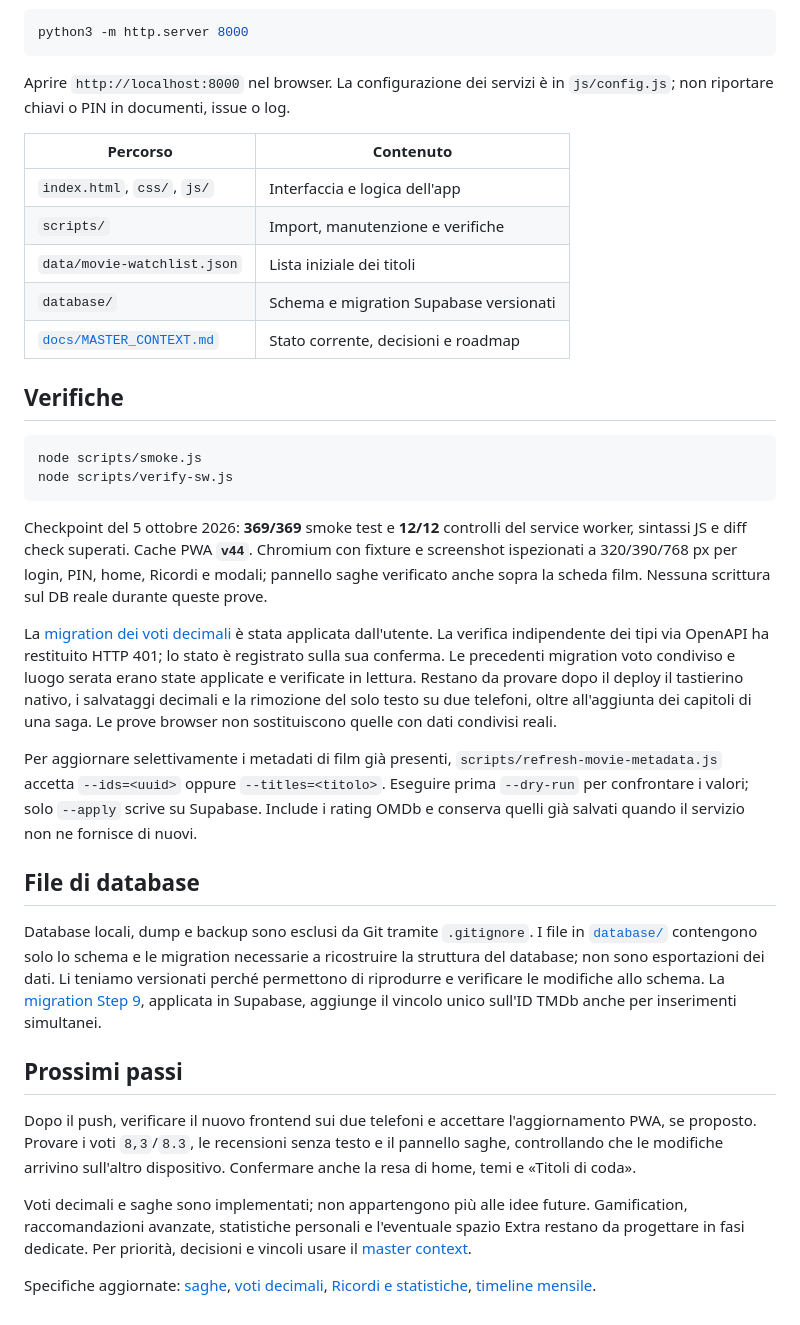
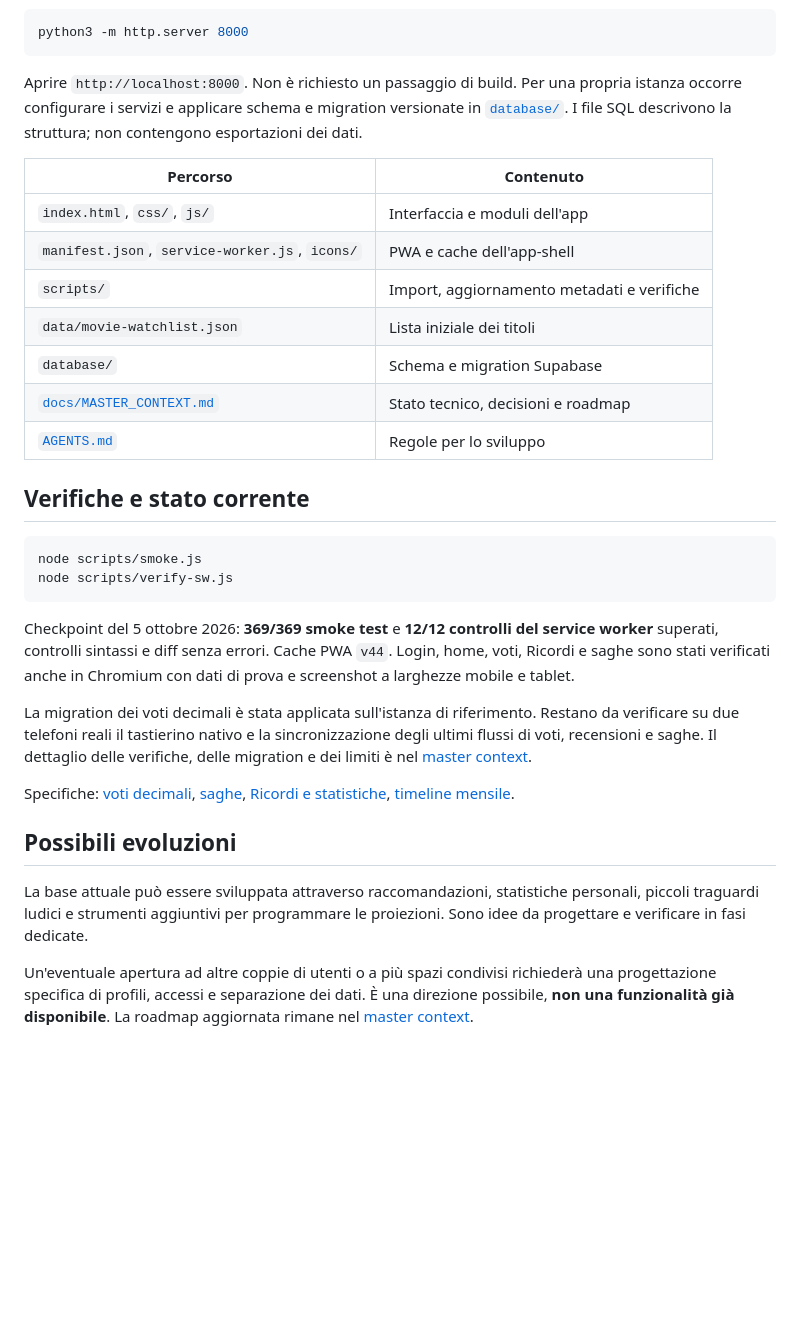
Before and after one commit to NikyBebba/sc-r-occhiaTu, a Markdown page: README.md, the part around one of its changes. GitHub-like rendering; blank space fills up the shorter version.

````diff
--- a/README.md
+++ b/README.md
@@ -27,37 +49,33 @@ L'app usa HTML, JavaScript vanilla, CSS e librerie via CDN. Non richiede un bund
 python3 -m http.server 8000
 ```
 
-Aprire `http://localhost:8000` nel browser. La configurazione dei servizi è in `js/config.js`; non riportare chiavi o PIN in documenti, issue o log.
+Aprire `http://localhost:8000`. Non è richiesto un passaggio di build. Per una propria istanza occorre configurare i servizi e applicare schema e migration versionate in [`database/`](database/). I file SQL descrivono la struttura; non contengono esportazioni dei dati.
 
 | Percorso | Contenuto |
 | --- | --- |
-| `index.html`, `css/`, `js/` | Interfaccia e logica dell'app |
-| `scripts/` | Import, manutenzione e verifiche |
+| `index.html`, `css/`, `js/` | Interfaccia e moduli dell'app |
+| `manifest.json`, `service-worker.js`, `icons/` | PWA e cache dell'app-shell |
+| `scripts/` | Import, aggiornamento metadati e verifiche |
 | `data/movie-watchlist.json` | Lista iniziale dei titoli |
-| `database/` | Schema e migration Supabase versionati |
-| [`docs/MASTER_CONTEXT.md`](docs/MASTER_CONTEXT.md) | Stato corrente, decisioni e roadmap |
+| `database/` | Schema e migration Supabase |
+| [`docs/MASTER_CONTEXT.md`](docs/MASTER_CONTEXT.md) | Stato tecnico, decisioni e roadmap |
+| [`AGENTS.md`](AGENTS.md) | Regole per lo sviluppo |
 
-## Verifiche
+## Verifiche e stato corrente
 
 ```sh
 node scripts/smoke.js
 node scripts/verify-sw.js
 ```
 
-Checkpoint del 5 ottobre 2026: **369/369** smoke test e **12/12** controlli del service worker, sintassi JS e diff check superati. Cache PWA **`v44`**. Chromium con fixture e screenshot ispezionati a 320/390/768 px per login, PIN, home, Ricordi e modali; pannello saghe verificato anche sopra la scheda film. Nessuna scrittura sul DB reale durante queste prove.
+Checkpoint del 5 ottobre 2026: **369/369 smoke test** e **12/12 controlli del service worker** superati, controlli sintassi e diff senza errori. Cache PWA `v44`. Login, home, voti, Ricordi e saghe sono stati verificati anche in Chromium con dati di prova e screenshot a larghezze mobile e tablet.
 
-La [migration dei voti decimali](database/supabase-migration-step38-decimal-ratings.sql) è stata applicata dall'utente. La verifica indipendente dei tipi via OpenAPI ha restituito HTTP 401; lo stato è registrato sulla sua conferma. Le precedenti migration voto condiviso e luogo serata erano state applicate e verificate in lettura. Restano da provare dopo il deploy il tastierino nativo, i salvataggi decimali e la rimozione del solo testo su due telefoni, oltre all'aggiunta dei capitoli di una saga. Le prove browser non sostituiscono quelle con dati condivisi reali.
+La migration dei voti decimali è stata applicata sull'istanza di riferimento. Restano da verificare su due telefoni reali il tastierino nativo e la sincronizzazione degli ultimi flussi di voti, recensioni e saghe. Il dettaglio delle verifiche, delle migration e dei limiti è nel [master context](docs/MASTER_CONTEXT.md).
 
-Per aggiornare selettivamente i metadati di film già presenti, `scripts/refresh-movie-metadata.js` accetta `--ids=<uuid>` oppure `--titles=<titolo>`. Eseguire prima `--dry-run` per confrontare i valori; solo `--apply` scrive su Supabase. Include i rating OMDb e conserva quelli già salvati quando il servizio non ne fornisce di nuovi.
+Specifiche: [voti decimali](docs/PHASE38_DECIMAL_RATINGS.md), [saghe](docs/PHASE41_SAGHE.md), [Ricordi e statistiche](docs/PHASE23_MOVIE_CHEMISTRY.md), [timeline mensile](docs/PHASE22_TIMELINE.md).
 
-## File di database
+## Possibili evoluzioni
 
-Database locali, dump e backup sono esclusi da Git tramite `.gitignore`. I file in [`database/`](database/) contengono solo lo schema e le migration necessarie a ricostruire la struttura del database; non sono esportazioni dei dati. Li teniamo versionati perché permettono di riprodurre e verificare le modifiche allo schema. La [migration Step 9](database/supabase-migration-step9.sql), applicata in Supabase, aggiunge il vincolo unico sull'ID TMDb anche per inserimenti simultanei.
+La base attuale può essere sviluppata attraverso raccomandazioni, statistiche personali, piccoli traguardi ludici e strumenti aggiuntivi per programmare le proiezioni. Sono idee da progettare e verificare in fasi dedicate.
 
-## Prossimi passi
-
-Dopo il push, verificare il nuovo frontend sui due telefoni e accettare l'aggiornamento PWA, se proposto. Provare i voti `8,3`/`8.3`, le recensioni senza testo e il pannello saghe, controllando che le modifiche arrivino sull'altro dispositivo. Confermare anche la resa di home, temi e «Titoli di coda».
-
-Voti decimali e saghe sono implementati; non appartengono più alle idee future. Gamification, raccomandazioni avanzate, statistiche personali e l'eventuale spazio Extra restano da progettare in fasi dedicate. Per priorità, decisioni e vincoli usare il [master context](docs/MASTER_CONTEXT.md).
-
-Specifiche aggiornate: [saghe](docs/PHASE41_SAGHE.md), [voti decimali](docs/PHASE38_DECIMAL_RATINGS.md), [Ricordi e statistiche](docs/PHASE23_MOVIE_CHEMISTRY.md), [timeline mensile](docs/PHASE22_TIMELINE.md).
+Un'eventuale apertura ad altre coppie di utenti o a più spazi condivisi richiederà una progettazione specifica di profili, accessi e separazione dei dati. È una direzione possibile, **non una funzionalità già disponibile**. La roadmap aggiornata rimane nel [master context](docs/MASTER_CONTEXT.md).
````
Also changed, not shown: other parts of README.md (+37 -15 lines), docs/MASTER_CONTEXT.md (+4 -1 lines).
